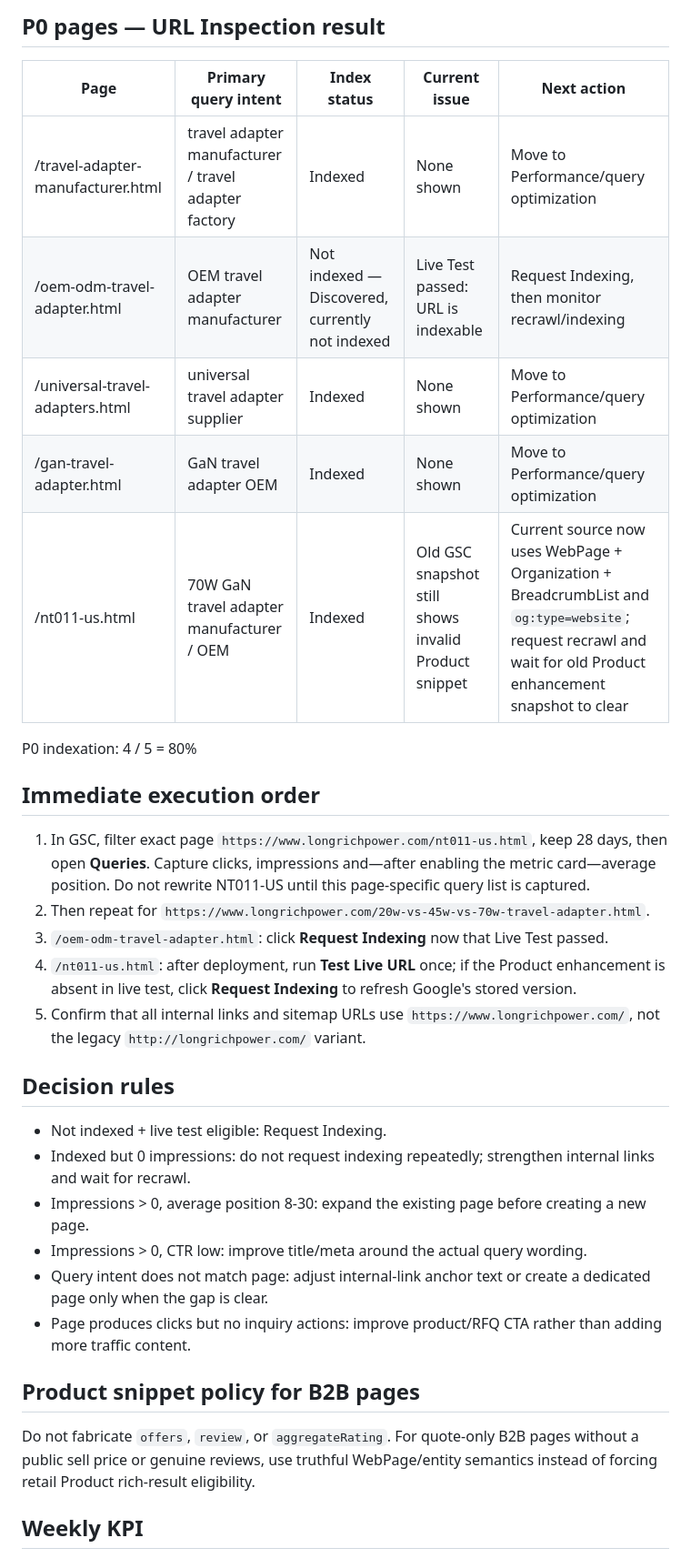
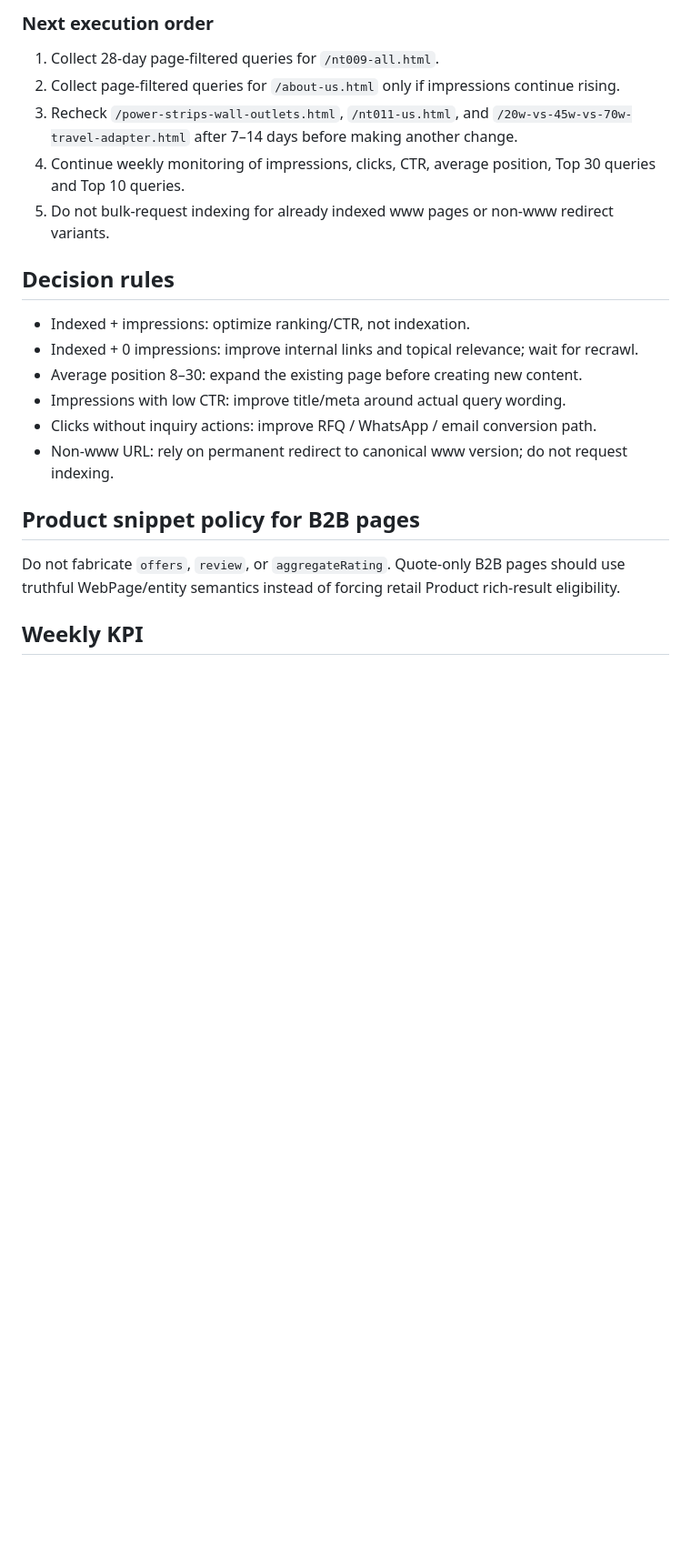
Before and after one commit to liangzongmin88-web/LONGRICH_V2_Prelaunch, a Markdown page: GSC_P0_BASELINE.md, the part around one of its changes. Shown at 91% size. Drawn GitHub-style; blank space fills up the shorter version.

```diff
--- a/GSC_P0_BASELINE.md
+++ b/GSC_P0_BASELINE.md
@@ -67,32 +80,20 @@ Captured from GSC on 2026-09-04.
 
-## P0 pages — URL Inspection result
-
-| Page | Primary query intent | Index status | Current issue | Next action |
-|---|---|---|---|---|
-| /travel-adapter-manufacturer.html | travel adapter manufacturer / travel adapter factory | Indexed | None shown | Move to Performance/query optimization |
-| /oem-odm-travel-adapter.html | OEM travel adapter manufacturer | Not indexed — Discovered, currently not indexed | Live Test passed: URL is indexable | Request Indexing, then monitor recrawl/indexing |
-| /universal-travel-adapters.html | universal travel adapter supplier | Indexed | None shown | Move to Performance/query optimization |
-| /gan-travel-adapter.html | GaN travel adapter OEM | Indexed | None shown | Move to Performance/query optimization |
-| /nt011-us.html | 70W GaN travel adapter manufacturer / OEM | Indexed | Old GSC snapshot still shows invalid Product snippet | Current source now uses WebPage + Organization + BreadcrumbList and `og:type=website`; request recrawl and wait for old Product enhancement snapshot to clear |
-
-P0 indexation: 4 / 5 = 80%
-
-## Immediate execution order
-1. In GSC, filter exact page `https://www.longrichpower.com/nt011-us.html`, keep 28 days, then open **Queries**. Capture clicks, impressions and—after enabling the metric card—average position. Do not rewrite NT011-US until this page-specific query list is captured.
-2. Then repeat for `https://www.longrichpower.com/20w-vs-45w-vs-70w-travel-adapter.html`.
-3. `/oem-odm-travel-adapter.html`: click **Request Indexing** now that Live Test passed.
-4. `/nt011-us.html`: after deployment, run **Test Live URL** once; if the Product enhancement is absent in live test, click **Request Indexing** to refresh Google's stored version.
-5. Confirm that all internal links and sitemap URLs use `https://www.longrichpower.com/`, not the legacy `http://longrichpower.com/` variant.
+### Next execution order
+1. Collect 28-day page-filtered queries for `/nt009-all.html`.
+2. Collect page-filtered queries for `/about-us.html` only if impressions continue rising.
+3. Recheck `/power-strips-wall-outlets.html`, `/nt011-us.html`, and `/20w-vs-45w-vs-70w-travel-adapter.html` after 7–14 days before making another change.
+4. Continue weekly monitoring of impressions, clicks, CTR, average position, Top 30 queries and Top 10 queries.
+5. Do not bulk-request indexing for already indexed www pages or non-www redirect variants.
 
 ## Decision rules
-- Not indexed + live test eligible: Request Indexing.
-- Indexed but 0 impressions: do not request indexing repeatedly; strengthen internal links and wait for recrawl.
-- Impressions > 0, average position 8-30: expand the existing page before creating a new page.
-- Impressions > 0, CTR low: improve title/meta around the actual query wording.
-- Query intent does not match page: adjust internal-link anchor text or create a dedicated page only when the gap is clear.
-- Page produces clicks but no inquiry actions: improve product/RFQ CTA rather than adding more traffic content.
+- Indexed + impressions: optimize ranking/CTR, not indexation.
+- Indexed + 0 impressions: improve internal links and topical relevance; wait for recrawl.
+- Average position 8–30: expand the existing page before creating new content.
+- Impressions with low CTR: improve title/meta around actual query wording.
+- Clicks without inquiry actions: improve RFQ / WhatsApp / email conversion path.
+- Non-www URL: rely on permanent redirect to canonical www version; do not request indexing.
 
 ## Product snippet policy for B2B pages
-Do not fabricate `offers`, `review`, or `aggregateRating`. For quote-only B2B pages without a public sell price or genuine reviews, use truthful WebPage/entity semantics instead of forcing retail Product rich-result eligibility.
+Do not fabricate `offers`, `review`, or `aggregateRating`. Quote-only B2B pages should use truthful WebPage/entity semantics instead of forcing retail Product rich-result eligibility.
 
 ## Weekly KPI
```
Also changed, not shown: other parts of GSC_P0_BASELINE.md (+65 -55 lines).
